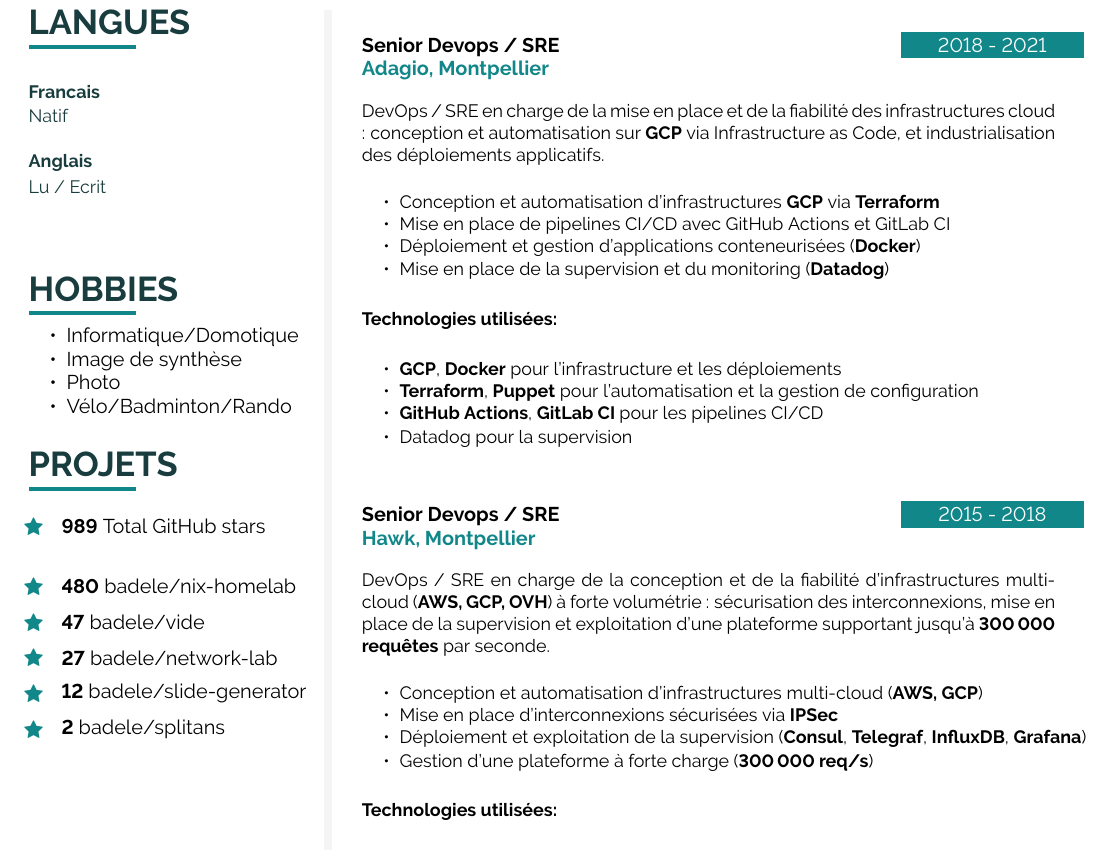
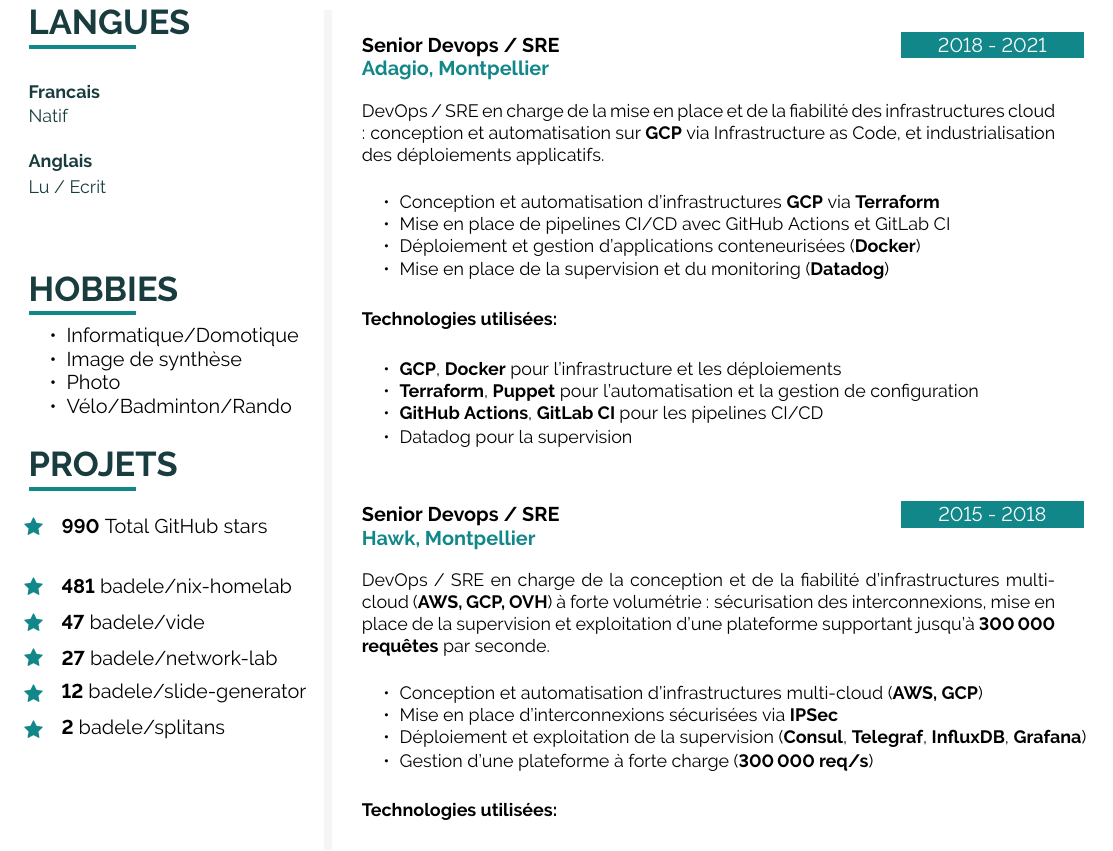
Before and after one commit to badele/cv, a LaTeX document (latex/fr/main.tex, which reads latex/github.tex): part of page 2 of 2, cut so that both start at the same text. Compiled offline with pdfLaTeX.

Commit message:
chore: update github stars

```diff
--- a/latex/github.tex
+++ b/latex/github.tex
@@ -1,6 +1,6 @@
-\icontext{Star}{12}{\textbf{989} Total GitHub stars}{black}\\[6pt]
+\icontext{Star}{12}{\textbf{990} Total GitHub stars}{black}\\[6pt]
 
-\icontext{Star}{12}{\textbf{480}  \href{https://github.com/badele/nix-homelab}{badele/nix-homelab}}{black}\\[6pt]
+\icontext{Star}{12}{\textbf{481}  \href{https://github.com/badele/nix-homelab}{badele/nix-homelab}}{black}\\[6pt]
 \icontext{Star}{12}{\textbf{47}  \href{https://github.com/badele/vide}{badele/vide}}{black}\\[6pt]
 \icontext{Star}{12}{\textbf{27}  \href{https://github.com/badele/network-lab}{badele/network-lab}}{black}\\[6pt]
 \icontext{Star}{12}{\textbf{12}  \href{https://github.com/badele/slide-generator}{badele/slide-generator}}{black}\\[6pt]
```
Also changed, not shown: 1 other file.
